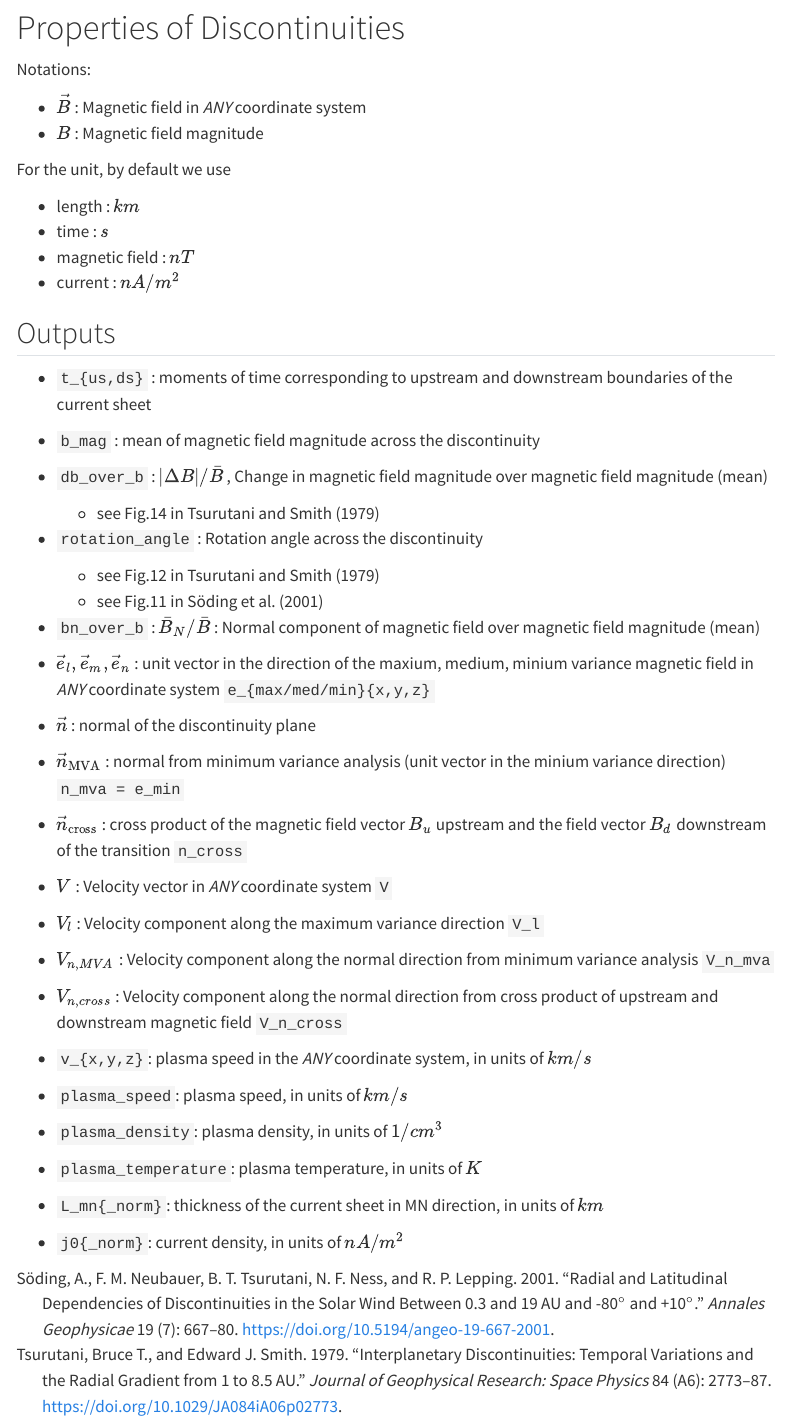
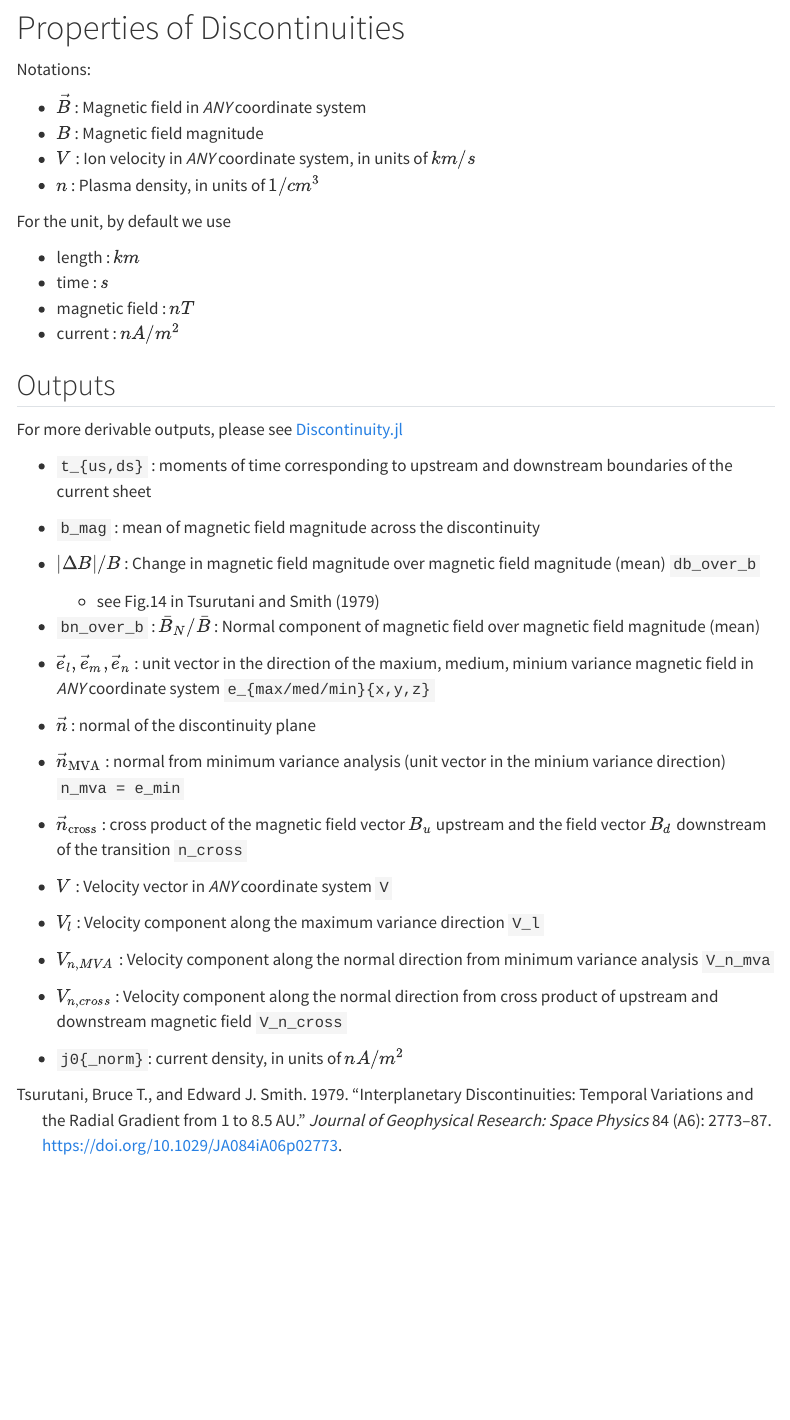
Before and after one commit to Beforerr/discontinuitypy, a Quarto document (notebooks/index.qmd): the page in a window 1100 px wide, from 820 px down. Rendered offline with R 4.5, knitr and Pandoc in place of Quarto, with nearby package versions; menus at the side of the page are left out; badge pictures from the web are left out.

Commit message:
doc: Update README.md and index.qmd
- Add link to Discontinuity.jl package for Julia
- Update outputs section with more derivable outputs
- Remove unused variables and references

```diff
--- a/notebooks/index.qmd
+++ b/notebooks/index.qmd
@@ -52,6 +52,8 @@ Notations:
 
 - $\vec{B}$ : Magnetic field in *ANY* coordinate system
 - $B$ : Magnetic field magnitude
+- $V$ : Ion velocity in *ANY* coordinate system, in units of $km/s$
+- $n$ : Plasma density, in units of $1/cm^3$
 
 For the unit, by default we use
 
@@ -62,13 +64,12 @@ For the unit, by default we use
 
 ## Outputs
 
+For more derivable outputs, please see [Discontinuity.jl](https://beforerr.github.io/Discontinuity.jl)
+
 - `t_{us,ds}` :  moments of time corresponding to upstream and downstream boundaries of the current sheet
 - `b_mag` : mean of magnetic field magnitude across the discontinuity
-- `db_over_b` : $|\Delta B|/\bar{B}$ , Change in magnetic field magnitude over magnetic field magnitude (mean)
+-  $|Δ B|/B$ : Change in magnetic field magnitude over magnetic field magnitude (mean) `db_over_b`
     - see Fig.14 in @tsurutaniInterplanetaryDiscontinuitiesTemporal1979
-- `rotation_angle` : Rotation angle across the discontinuity
-    - see Fig.12 in @tsurutaniInterplanetaryDiscontinuitiesTemporal1979
-    - see Fig.11 in @sodingRadialLatitudinalDependencies2001
 - `bn_over_b` : $\bar{B}_N/\bar{B}$ : Normal component of magnetic field over magnetic field magnitude (mean)
 
 
@@ -82,15 +83,4 @@ For the unit, by default we use
 - $V_{n,MVA}$ : Velocity component along the normal direction from minimum variance analysis `V_n_mva`
 - $V_{n,cross}$ : Velocity component along the normal direction from cross product of upstream and downstream magnetic field `V_n_cross`
 
-
--   `v_{x,y,z}`: plasma speed in the *ANY* coordinate system, in units of $km/s$
-
--   `plasma_speed`: plasma speed, in units of $km/s$
-
--   `plasma_density`: plasma density, in units of $1/cm^{3}$
-
--   `plasma_temperature`: plasma temperature, in units of $K$
-
--   `L_mn{_norm}`: thickness of the current sheet in MN direction, in units of $km$
-
 -   `j0{_norm}`: current density, in units of $nA/m^2$
```
Also changed, not shown: README.md.
